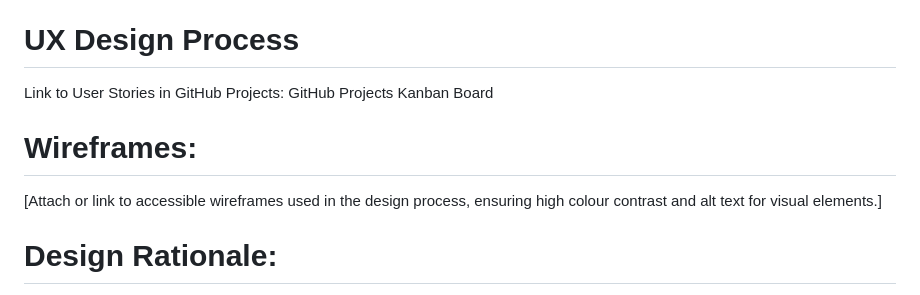
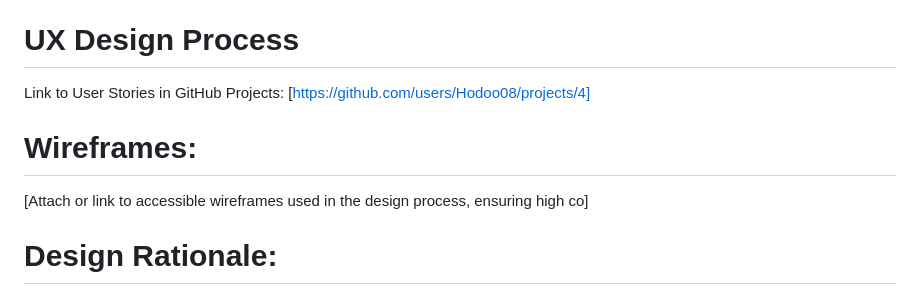
Before and after one commit to Hodoo08/final-django-project, a Markdown page: README.md, the part around the change. Drawn GitHub-style.

```diff
--- a/README.md
+++ b/README.md
@@ -7,11 +7,11 @@ The Inventory Management System is a web application developed using Django, Pyt
 # UX Design Process
 
 Link to User Stories in GitHub Projects:
-GitHub Projects Kanban Board
+[https://github.com/users/Hodoo08/projects/4]
 
 # Wireframes:
 
-[Attach or link to accessible wireframes used in the design process, ensuring high colour contrast and alt text for visual elements.]
+[Attach or link to accessible wireframes used in the design process, ensuring high co]
 
 # Design Rationale:
 
```
